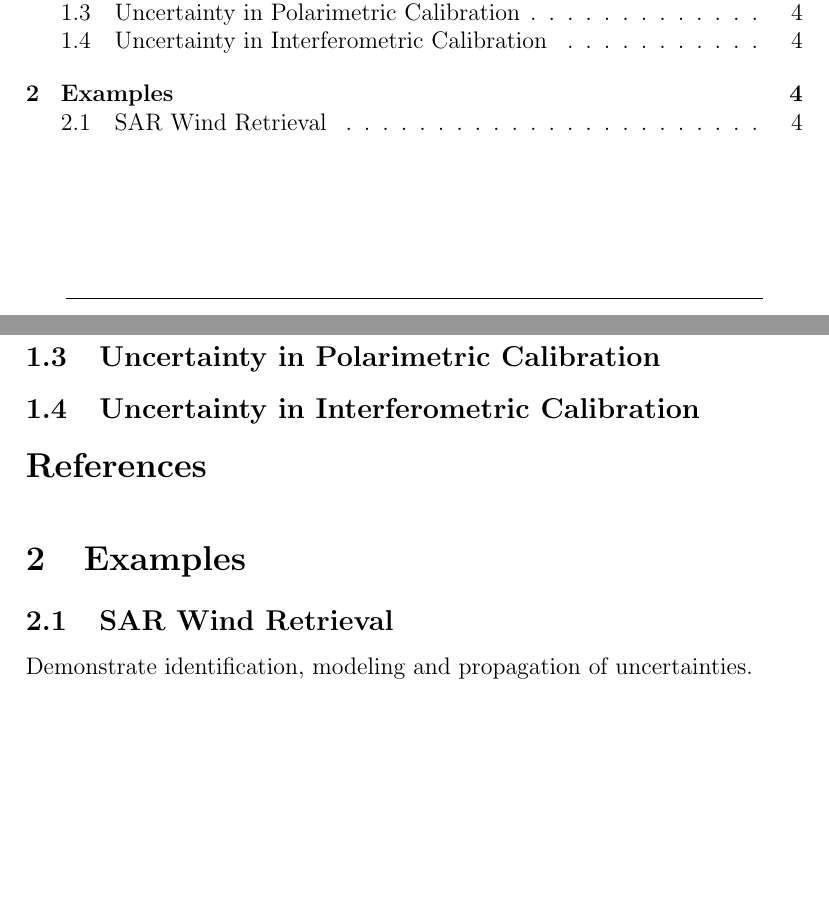
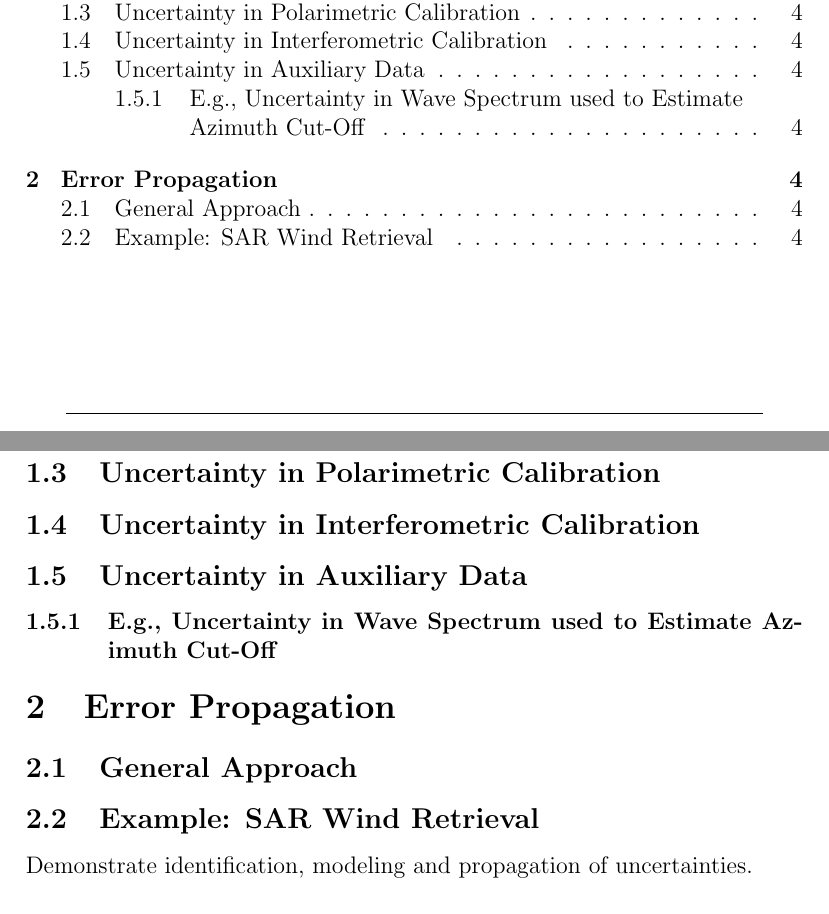
Before and after one commit to mortenwh/esa-canvas-gum, a LaTeX document (gum4sar.tex): two parts of pages 2 and 4 of 4, joined at a grey line, cut so that both start at the same text, the shorter picture padded with empty space. Compiled offline with pdfLaTeX.

Commit message:
update outline

```diff
--- a/gum4sar.tex
+++ b/gum4sar.tex
@@ -97,14 +97,31 @@
 
 \subsection{Uncertainty in Interferometric Calibration}
 
+\subsection{Uncertainty in Auxiliary Data}
+
+\subsubsection{E.g., Uncertainty in Wave Spectrum used to Estimate Azimuth Cut-Off}
+
+\section{Error Propagation}
+
+\subsection{General Approach}
+\subsection{Example: SAR Wind Retrieval}
+
+Demonstrate identification, modeling and propagation of uncertainties.
+
+%\subsection{Example: Wet Snow Retrieval}
+%
+%Demonstrate identification, modeling and propagation of uncertainties.
+%
+%\subsection{Example: Soil Moisture}
+%
+%Demonstrate identification, modeling and propagation of uncertainties.
+%
+%\subsection{Example: Sea State}
+%
+%Demonstrate identification, modeling and propagation of uncertainties.
+
+
 \bibliographystyle{ieeetr}
 \bibliography{bibliography}
 
-
-\section{Examples}
-
-\subsection{SAR Wind Retrieval}
-
-Demonstrate identification, modeling and propagation of uncertainties.
-
 \end{document}
```
